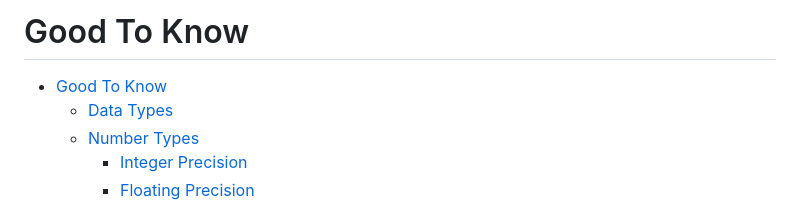
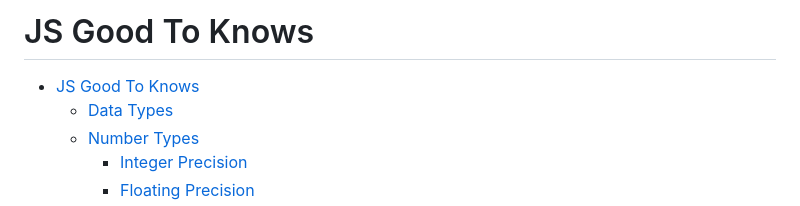
Before and after one commit to SebZG/JS-goodToKnow, a Markdown page: goodToKnow.md, the part around the change. GitHub-like rendering.

```diff
--- a/goodToKnow.md
+++ b/goodToKnow.md
@@ -1,6 +1,6 @@
-# Good To Know
+# JS Good To Knows
 
-- [Good To Know](#good-to-know)
+- [JS Good To Knows](#js-good-to-knows)
   - [Data Types](#data-types)
   - [Number Types](#number-types)
     - [Integer Precision](#integer-precision)
```
